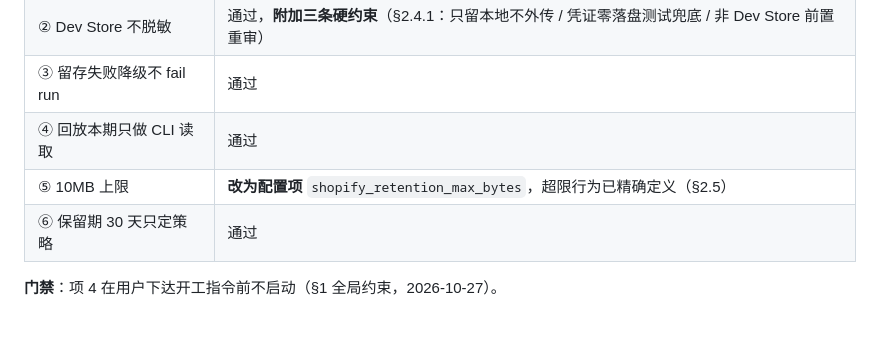
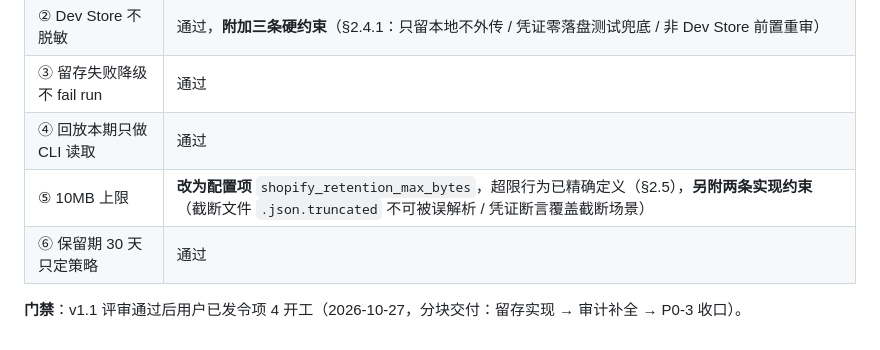
Before and after one commit to barbba-287/4-dianshang, a Markdown page: docs/p2-retention-design-20261027.md, the part around one of its changes. GitHub-like rendering.

```diff
--- a/docs/p2-retention-design-20261027.md
+++ b/docs/p2-retention-design-20261027.md
@@ -131,7 +140,7 @@ HTTP 回放路由、生产店字段级脱敏。
 | ② Dev Store 不脱敏 | 通过，**附加三条硬约束**（§2.4.1：只留本地不外传 / 凭证零落盘测试兜底 / 非 Dev Store 前置重审） |
 | ③ 留存失败降级不 fail run | 通过 |
 | ④ 回放本期只做 CLI 读取 | 通过 |
-| ⑤ 10MB 上限 | **改为配置项** `shopify_retention_max_bytes`，超限行为已精确定义（§2.5） |
+| ⑤ 10MB 上限 | **改为配置项** `shopify_retention_max_bytes`，超限行为已精确定义（§2.5），**另附两条实现约束**（截断文件 `.json.truncated` 不可被误解析 / 凭证断言覆盖截断场景） |
 | ⑥ 保留期 30 天只定策略 | 通过 |
 
-**门禁**：项 4 在用户下达开工指令前不启动（§1 全局约束，2026-10-27）。
+**门禁**：v1.1 评审通过后用户已发令项 4 开工（2026-10-27，分块交付：留存实现 → 审计补全 → P0-3 收口）。
```
Also changed, not shown: other parts of docs/p2-retention-design-20261027.md (+15 -6 lines), dev_task.p2b-audit-closure-and-retention.md (+4 -0 lines).
